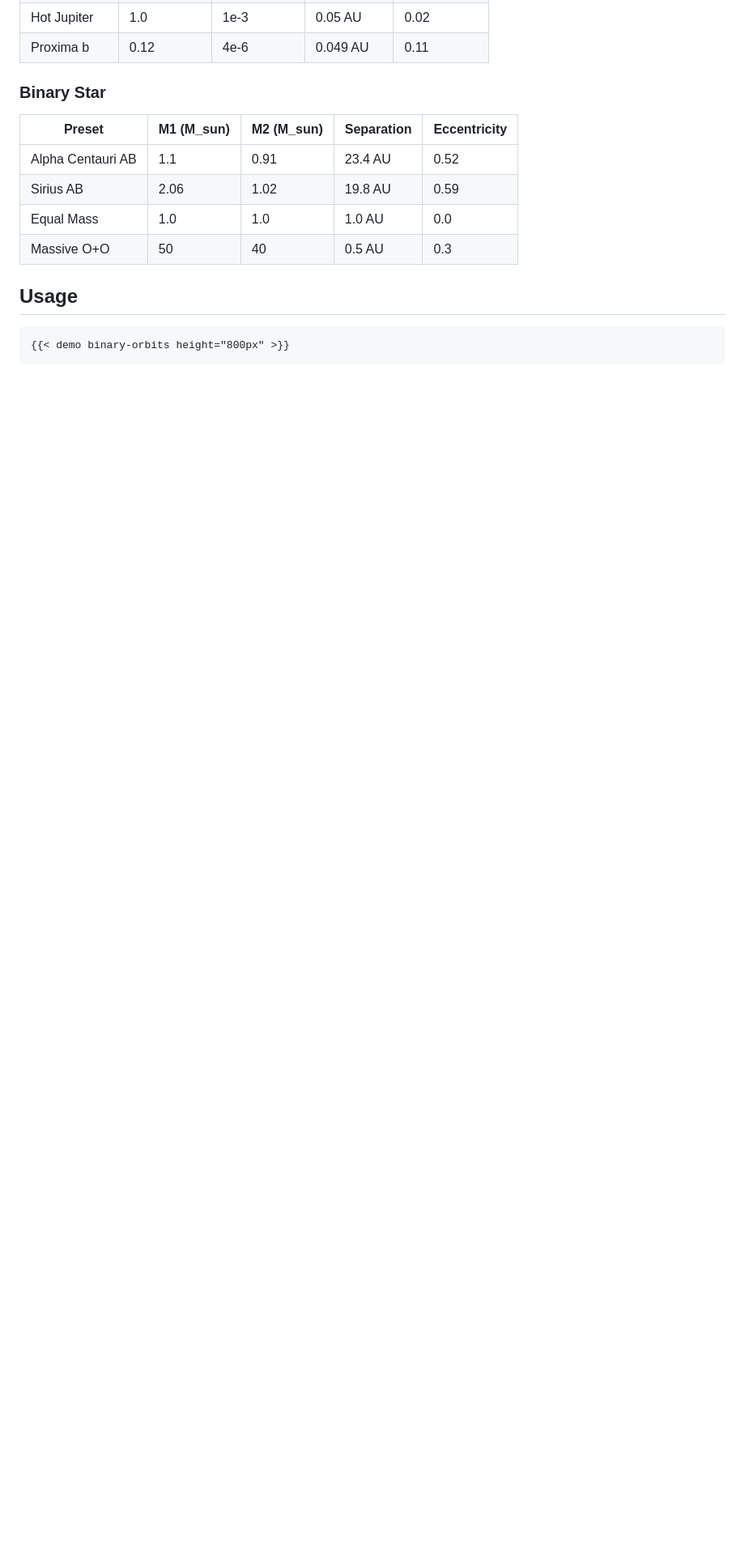
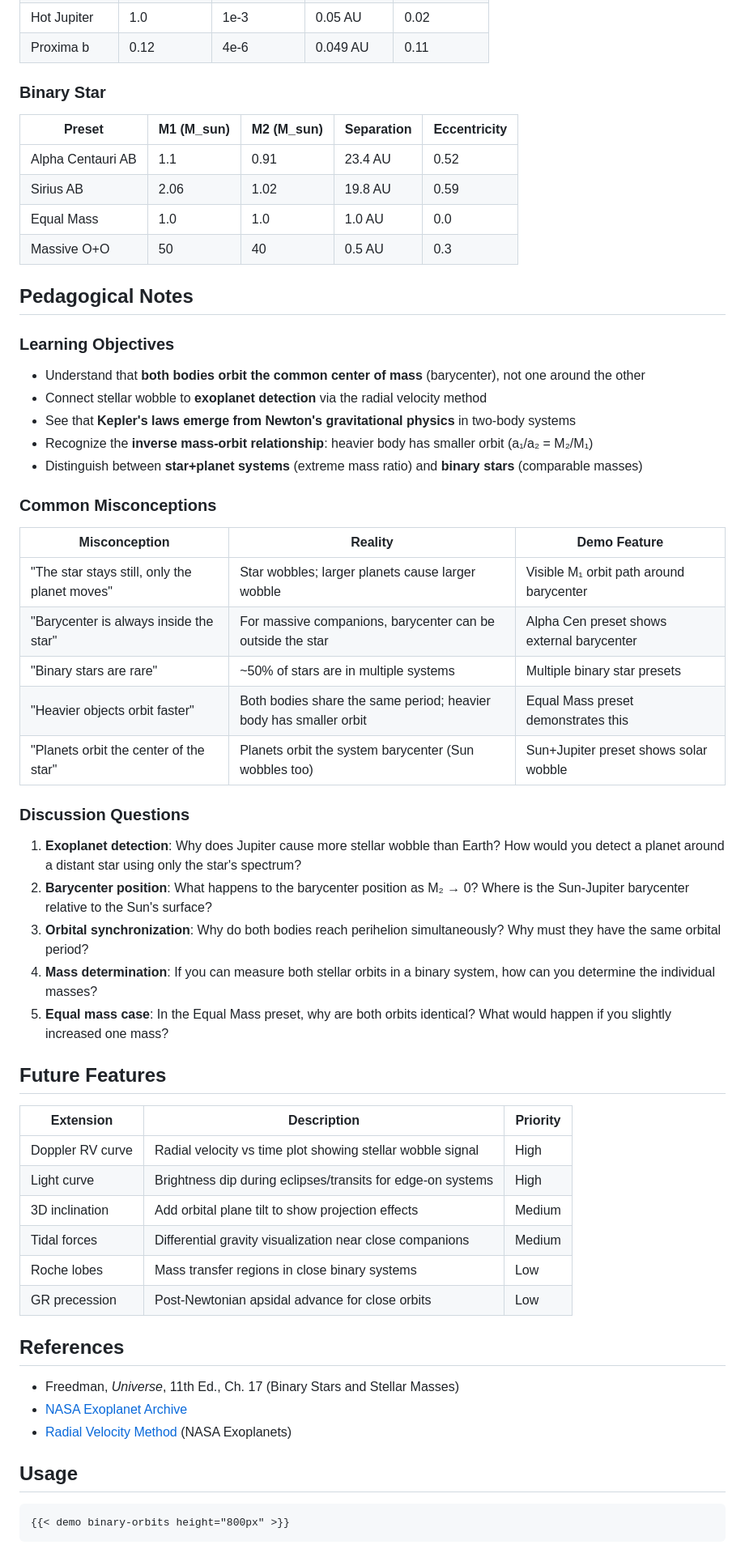
Before and after one commit to astrobytes-edu/astr101-sp26, a Markdown page: demos/binary-orbits/README.md, the part around one of its changes. Shown at 81% size. Drawn GitHub-style; blank space fills up the shorter version.

Commit message:
docs(binary-orbits): expand README with pedagogy + future features
Add sections following keplers-laws pattern:
- Pedagogical Notes with learning objectives
- Common misconceptions table (5 entries)
- Discussion questions (5 prompts)
- Future features priority table (6 extensions)
- References with NASA links
- Updated Files section with model and tests

Co-Authored-By: Claude Opus 4.5 <noreply@anthropic.com>

````diff
--- a/demos/binary-orbits/README.md
+++ b/demos/binary-orbits/README.md
@@ -106,6 +108,51 @@ LaTeX source for key formulas:
 | Equal Mass | 1.0 | 1.0 | 1.0 AU | 0.0 |
 | Massive O+O | 50 | 40 | 0.5 AU | 0.3 |
 
+## Pedagogical Notes
+
+### Learning Objectives
+
+- Understand that **both bodies orbit the common center of mass** (barycenter), not one around the other
+- Connect stellar wobble to **exoplanet detection** via the radial velocity method
+- See that **Kepler's laws emerge from Newton's gravitational physics** in two-body systems
+- Recognize the **inverse mass-orbit relationship**: heavier body has smaller orbit (a₁/a₂ = M₂/M₁)
+- Distinguish between **star+planet systems** (extreme mass ratio) and **binary stars** (comparable masses)
+
+### Common Misconceptions
+
+| Misconception | Reality | Demo Feature |
+|---------------|---------|--------------|
+| "The star stays still, only the planet moves" | Star wobbles; larger planets cause larger wobble | Visible M₁ orbit path around barycenter |
+| "Barycenter is always inside the star" | For massive companions, barycenter can be outside the star | Alpha Cen preset shows external barycenter |
+| "Binary stars are rare" | ~50% of stars are in multiple systems | Multiple binary star presets |
+| "Heavier objects orbit faster" | Both bodies share the same period; heavier body has smaller orbit | Equal Mass preset demonstrates this |
+| "Planets orbit the center of the star" | Planets orbit the system barycenter (Sun wobbles too) | Sun+Jupiter preset shows solar wobble |
+
+### Discussion Questions
+
+1. **Exoplanet detection**: Why does Jupiter cause more stellar wobble than Earth? How would you detect a planet around a distant star using only the star's spectrum?
+2. **Barycenter position**: What happens to the barycenter position as M₂ → 0? Where is the Sun-Jupiter barycenter relative to the Sun's surface?
+3. **Orbital synchronization**: Why do both bodies reach perihelion simultaneously? Why must they have the same orbital period?
+4. **Mass determination**: If you can measure both stellar orbits in a binary system, how can you determine the individual masses?
+5. **Equal mass case**: In the Equal Mass preset, why are both orbits identical? What would happen if you slightly increased one mass?
+
+## Future Features
+
+| Extension | Description | Priority |
+|-----------|-------------|----------|
+| Doppler RV curve | Radial velocity vs time plot showing stellar wobble signal | High |
+| Light curve | Brightness dip during eclipses/transits for edge-on systems | High |
+| 3D inclination | Add orbital plane tilt to show projection effects | Medium |
+| Tidal forces | Differential gravity visualization near close companions | Medium |
+| Roche lobes | Mass transfer regions in close binary systems | Low |
+| GR precession | Post-Newtonian apsidal advance for close orbits | Low |
+
+## References
+
+- Freedman, *Universe*, 11th Ed., Ch. 17 (Binary Stars and Stellar Masses)
+- [NASA Exoplanet Archive](https://exoplanetarchive.ipac.caltech.edu)
+- [Radial Velocity Method](https://exoplanets.nasa.gov/alien-worlds/ways-to-find-a-planet/#/2) (NASA Exoplanets)
+
 ## Usage
 
 ```html
````
Also changed, not shown: other parts of demos/binary-orbits/README.md (+3 -1 lines).
